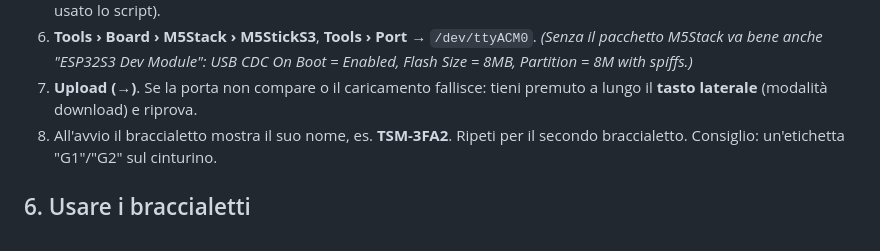
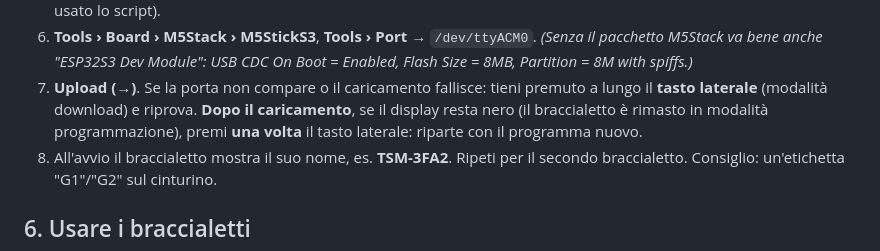
Before and after one commit to steve-linux/Tennis-Score-Manager, a Markdown page: deliver/GUIDA.md, the part around the change. Drawn GitHub-style.

Commit message:
Guide: press the side button if the band stays in download mode after upload

```diff
--- a/deliver/GUIDA.md
+++ b/deliver/GUIDA.md
@@ -82,6 +82,7 @@ bash installa_tsm.sh
 6. **Tools › Board › M5Stack › M5StickS3**, **Tools › Port** → `/dev/ttyACM0`.
    *(Senza il pacchetto M5Stack va bene anche "ESP32S3 Dev Module": USB CDC On Boot = Enabled, Flash Size = 8MB, Partition = 8M with spiffs.)*
 7. **Upload (→)**. Se la porta non compare o il caricamento fallisce: tieni premuto a lungo il **tasto laterale** (modalità download) e riprova.
+   **Dopo il caricamento**, se il display resta nero (il braccialetto è rimasto in modalità programmazione), premi **una volta** il tasto laterale: riparte con il programma nuovo.
 8. All'avvio il braccialetto mostra il suo nome, es. **TSM-3FA2**. Ripeti per il secondo braccialetto. Consiglio: un'etichetta "G1"/"G2" sul cinturino.
 
 ## 6. Usare i braccialetti
```
